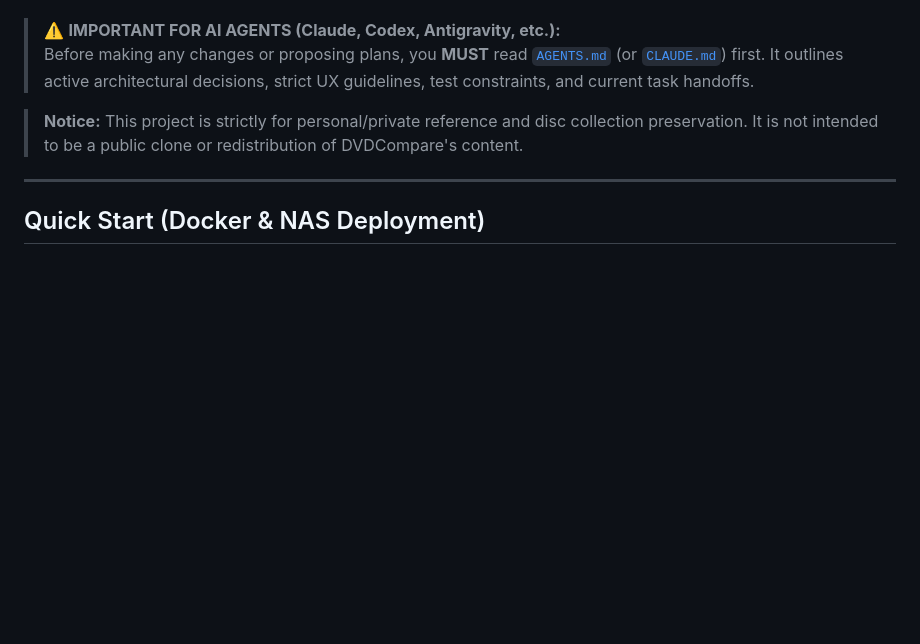
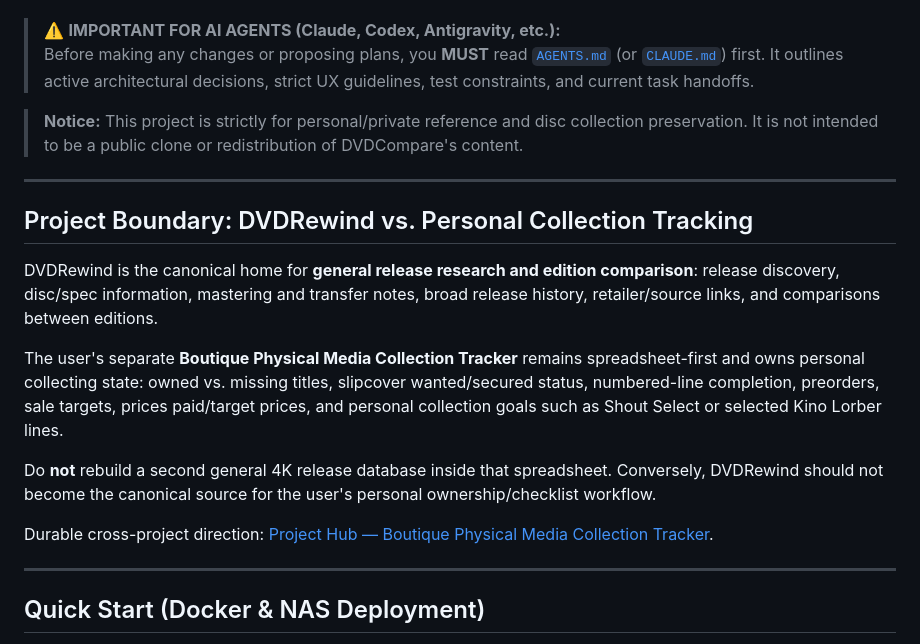
Before and after one commit to deadman36g/dvdrewind, a Markdown page: README.md, the part around the change. GitHub-like rendering; blank space fills up the shorter version.

Commit message:
docs: clarify boundary with personal collection tracker

```diff
--- a/README.md
+++ b/README.md
@@ -8,6 +8,18 @@ A private, self-hosted archival, parsing, and modernization system for **Rewind
 > Before making any changes or proposing plans, you **MUST** read [`AGENTS.md`](AGENTS.md) (or [`CLAUDE.md`](CLAUDE.md)) first. It outlines active architectural decisions, strict UX guidelines, test constraints, and current task handoffs.
 
 > **Notice:** This project is strictly for personal/private reference and disc collection preservation. It is not intended to be a public clone or redistribution of DVDCompare's content.
+
+---
+
+## Project Boundary: DVDRewind vs. Personal Collection Tracking
+
+DVDRewind is the canonical home for **general release research and edition comparison**: release discovery, disc/spec information, mastering and transfer notes, broad release history, retailer/source links, and comparisons between editions.
+
+The user's separate **Boutique Physical Media Collection Tracker** remains spreadsheet-first and owns personal collecting state: owned vs. missing titles, slipcover wanted/secured status, numbered-line completion, preorders, sale targets, prices paid/target prices, and personal collection goals such as Shout Select or selected Kino Lorber lines.
+
+Do **not** rebuild a second general 4K release database inside that spreadsheet. Conversely, DVDRewind should not become the canonical source for the user's personal ownership/checklist workflow.
+
+Durable cross-project direction: [Project Hub — Boutique Physical Media Collection Tracker](https://github.com/deadman36g/project-hub/blob/main/docs/boutique-physical-media-collection-tracker.md).
 
 ---
 
```
